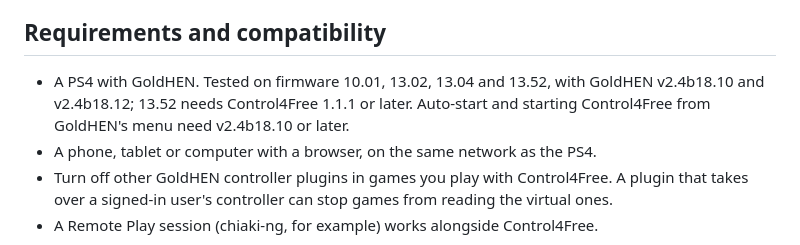
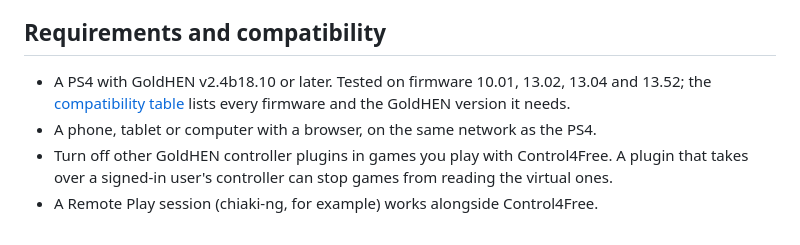
Before and after one commit to MoHadiShibli/Control4Free, a Markdown page: README.md, the part around the change. Drawn GitHub-style.

```diff
--- a/README.md
+++ b/README.md
@@ -82,9 +82,9 @@ New to GoldHEN packages? The **[installation guide](docs/installation.md)** walk
 
 ## Requirements and compatibility
 
-- A PS4 with GoldHEN. Tested on firmware 10.01, 13.02, 13.04 and 13.52, with GoldHEN v2.4b18.10 and
-  v2.4b18.12; 13.52 needs Control4Free 1.1.1 or later. Auto-start and starting Control4Free from GoldHEN's
-  menu need v2.4b18.10 or later.
+- A PS4 with GoldHEN v2.4b18.10 or later. Tested on firmware 10.01, 13.02, 13.04 and 13.52; the
+  [compatibility table](docs/installation.md#compatibility) lists every firmware and the GoldHEN version it
+  needs.
 - A phone, tablet or computer with a browser, on the same network as the PS4.
 - Turn off other GoldHEN controller plugins in games you play with Control4Free. A plugin that takes over a
   signed-in user's controller can stop games from reading the virtual ones.
```
Also changed, not shown: docs/installation.md (+23 -3 lines).
